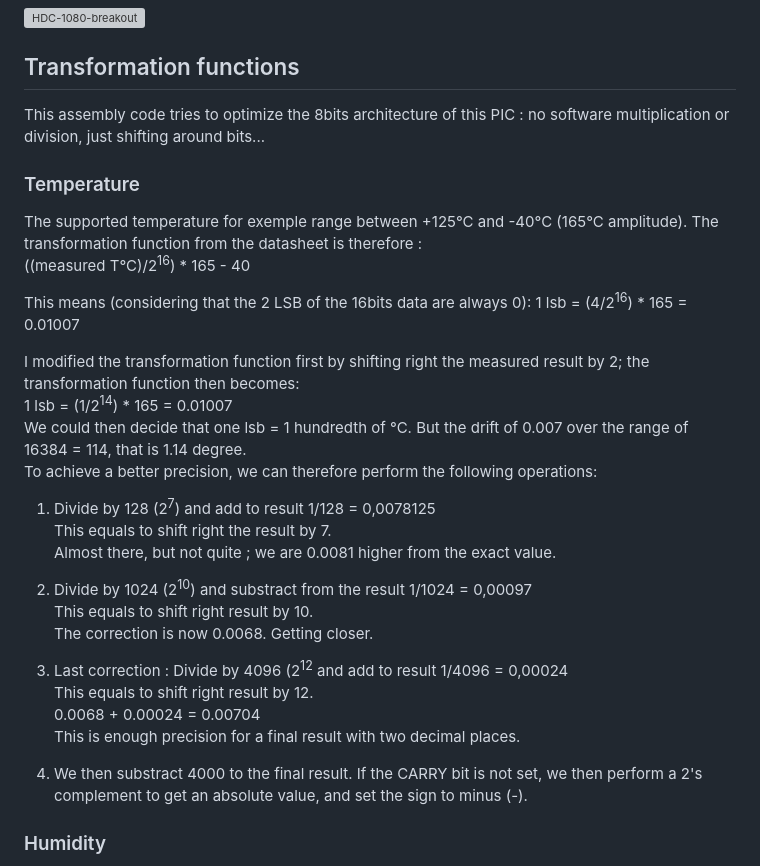
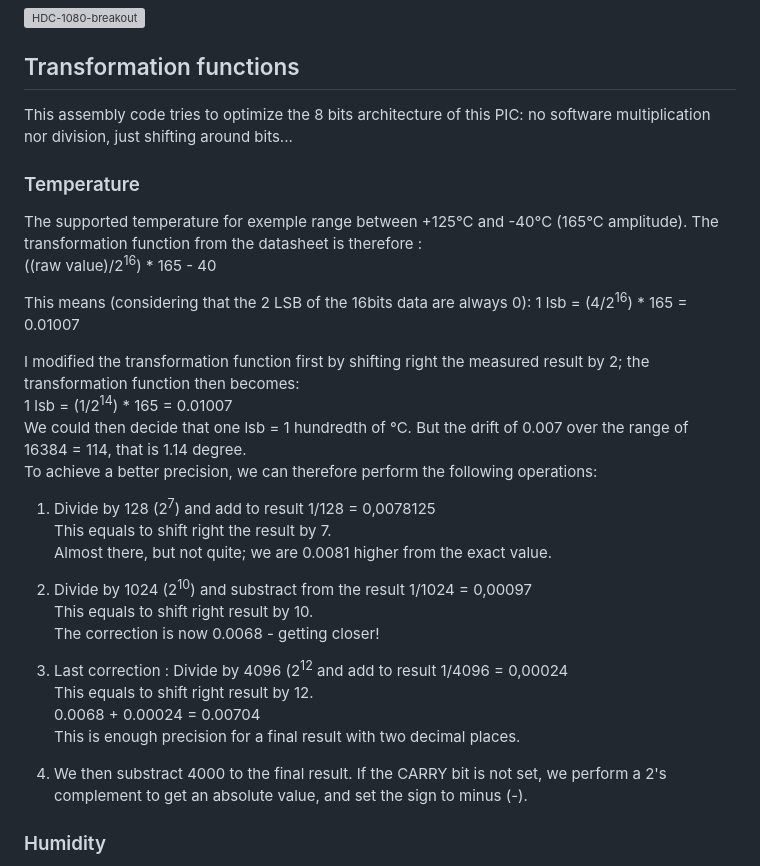
Before and after one commit to dm-cdb/Microchip, a Markdown page: PICAS/ASM-12F675-hdc1080.X/readme.md, the part around the change. Rendered like a GitHub page; grey boxes are pictures that could not be loaded.

Commit message:
Fix grammar and punctuation in readme.md
Corrected grammar and punctuation in the readme file for clarity.

```diff
--- a/PICAS/ASM-12F675-hdc1080.X/readme.md
+++ b/PICAS/ASM-12F675-hdc1080.X/readme.md
@@ -23,11 +23,11 @@ VCC is provided by the 5V pin from the USB to serial converter.
 
 ## Transformation functions
 
-This assembly code tries to optimize the 8bits architecture of this PIC : no software multiplication or division, just shifting around bits...<br>
+This assembly code tries to optimize the 8 bits architecture of this PIC: no software multiplication nor division, just shifting around bits...<br>
 
 ### Temperature
 The supported temperature for exemple range between +125°C and -40°C (165°C amplitude). The transformation function from the datasheet is therefore :<br>
-((measured T°C)/2<sup>16</sup>) * 165 - 40
+((raw value)/2<sup>16</sup>) * 165 - 40
 
 This means (considering that the 2 LSB of the 16bits data are always 0):
 1 lsb = (4/2<sup>16</sup>) * 165 = 0.01007 <br>
@@ -40,12 +40,12 @@ To achieve a better precision, we can therefore perform the following operations
 1. Divide by 128 (2<sup>7</sup>) and add to result
 1/128 = 0,0078125<br>
 This equals to shift right the result by 7.<br>
-Almost there, but not quite ; we are 0.0081 higher from the exact value.<br>
+Almost there, but not quite; we are 0.0081 higher from the exact value.<br>
 
 2. Divide by 1024 (2<sup>10</sup>) and substract from the result
 1/1024 = 0,00097<br>
 This equals to shift right result by 10.<br>
-The correction is now 0.0068. Getting closer.<br>
+The correction is now 0.0068 - getting closer!<br>
 
 3. Last correction : Divide by 4096  (2<sup>12</sup> and add to result
 1/4096 = 0,00024<br>
@@ -54,7 +54,7 @@ This equals to shift right result by 12.<br>
 This is enough precision for a final result with two decimal places.<br>
 
 4. We then substract 4000 to the final result.
-If the CARRY bit is not set, we then perform a 2's complement to get an absolute value, and set the sign to minus (-).<br>
+If the CARRY bit is not set, we perform a 2's complement to get an absolute value, and set the sign to minus (-).<br>
 
 ### Humidity
 We perform the same logic with humidity measurement, except we'll shift right by 13 the raw value from the sensor.<br>
```
